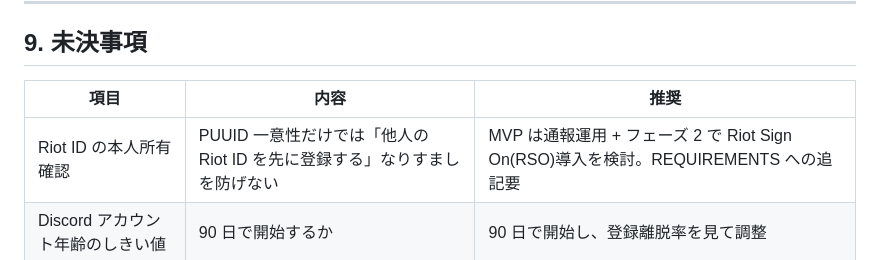
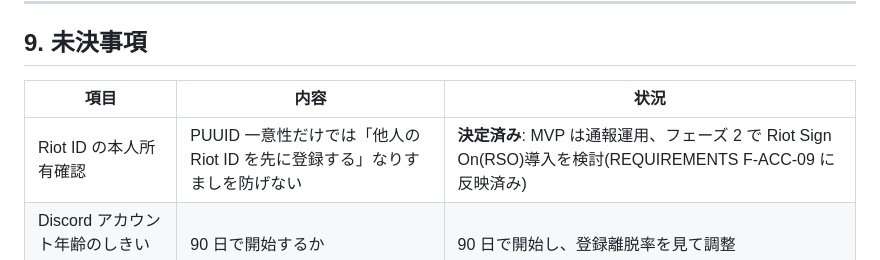
Before and after one commit to Mizzen2438/lolmysite, a Markdown page: ARCHITECTURE.md, the part around the change. GitHub-like rendering.

```diff
--- a/ARCHITECTURE.md
+++ b/ARCHITECTURE.md
@@ -250,8 +250,8 @@ REQUIREMENTS.md 7 章のデータモデルを Django モデルとして具体化
 
 ## 9. 未決事項
 
-| 項目 | 内容 | 推奨 |
+| 項目 | 内容 | 状況 |
 |---|---|---|
-| Riot ID の本人所有確認 | PUUID 一意性だけでは「他人の Riot ID を先に登録する」なりすましを防げない | MVP は通報運用 + フェーズ 2 で Riot Sign On(RSO)導入を検討。REQUIREMENTS への追記要 |
+| Riot ID の本人所有確認 | PUUID 一意性だけでは「他人の Riot ID を先に登録する」なりすましを防げない | **決定済み**: MVP は通報運用、フェーズ 2 で Riot Sign On(RSO)導入を検討(REQUIREMENTS F-ACC-09 に反映済み) |
 | Discord アカウント年齢のしきい値 | 90 日で開始するか | 90 日で開始し、登録離脱率を見て調整 |
 | サービス名・ドメイン | 仮称のまま | 実装着手前に決定 |
```
Also changed, not shown: REQUIREMENTS.md (+4 -2 lines).
